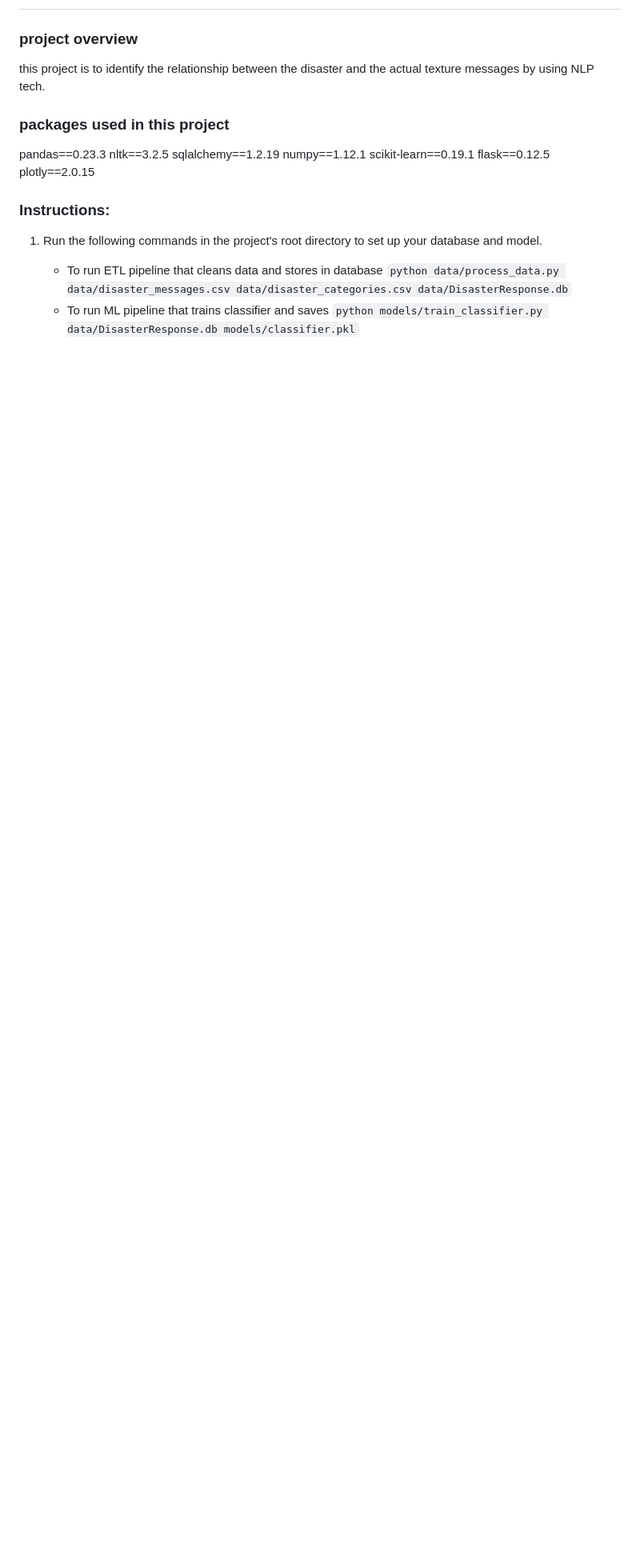
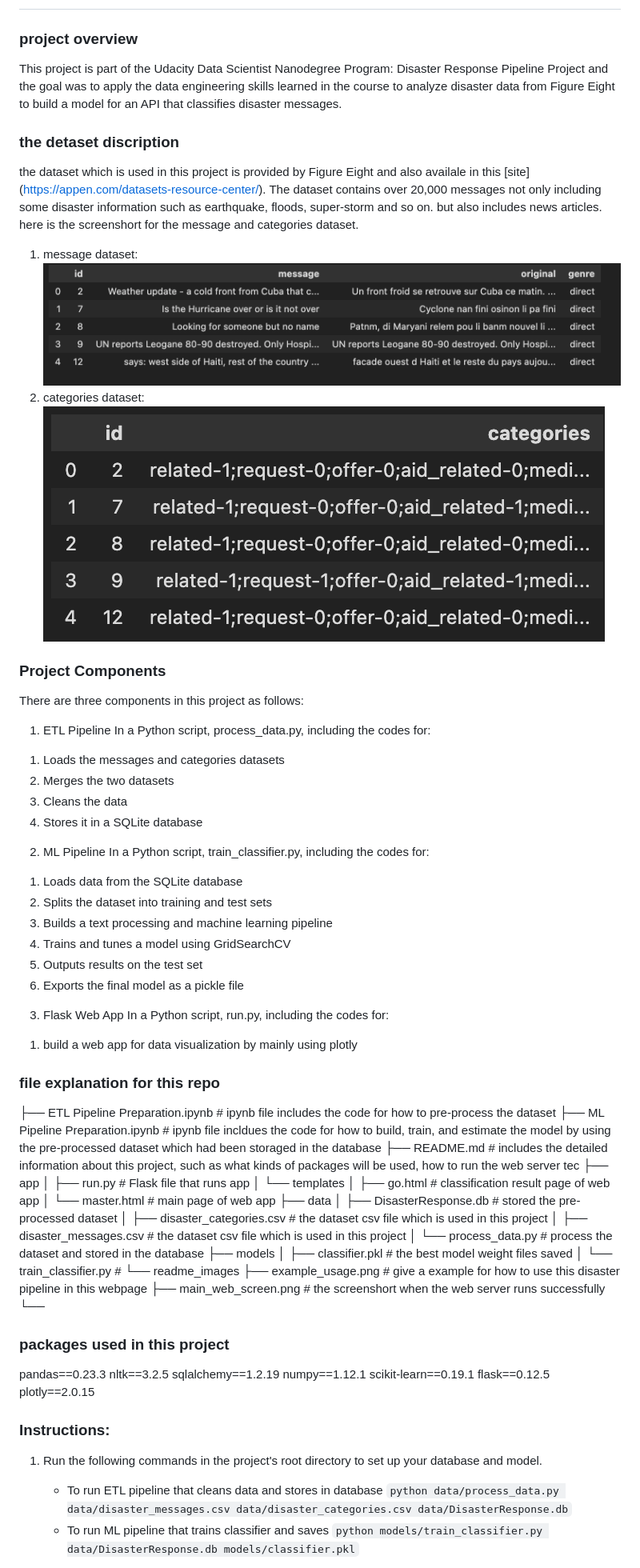
Before and after one commit to allhanz/disaster_response_pipeline, a Markdown page: README.md, the part around the change. Shown at 80% size. Rendered like a GitHub page; pictures changed too: readme_images/categories_dataset.png (added), readme_images/message_dataset.png (added); blank space fills up the shorter version.

Commit message:
modified the readme file and some codes

```diff
--- a/README.md
+++ b/README.md
@@ -1,7 +1,58 @@
 # Disaster Response Pipeline Project
 
 ### project overview
-  this project is to identify the relationship between the disaster and the actual texture messages by using NLP tech.
+ This project is part of the Udacity Data Scientist Nanodegree Program: Disaster Response Pipeline Project and the goal was to apply the data engineering skills learned in the course to analyze disaster data from Figure Eight to build a model for an API that classifies disaster messages.
+
+### the detaset discription
+ the dataset which is used in this project is provided by Figure Eight and also availale in this [site] (https://appen.com/datasets-resource-center/). The dataset contains over 20,000 messages not only including some disaster information such as earthquake, floods, super-storm and so on. but also includes news articles.
+ here is the screenshort for the message and categories dataset.
+ 1. message dataset:
+  ![alt text](/readme_images/message_dataset.png "mess-labels")
+ 2. categories dataset:
+  ![alt text](/readme_images/categories_dataset.png "mess-labels")
+
+### Project Components
+There are three components in this project as follows:
+1. ETL Pipeline
+In a Python script, process_data.py, including the codes for:
+ 1) Loads the messages and categories datasets
+ 2) Merges the two datasets
+ 3) Cleans the data
+ 4) Stores it in a SQLite database
+2. ML Pipeline
+In a Python script, train_classifier.py, including the codes for:
+
+ 1) Loads data from the SQLite database
+ 2) Splits the dataset into training and test sets
+ 3) Builds a text processing and machine learning pipeline
+ 4) Trains and tunes a model using GridSearchCV
+ 5) Outputs results on the test set
+ 6) Exports the final model as a pickle file
+3. Flask Web App
+In a Python script, run.py, including the codes for:
+ 1) build a web app for data visualization by mainly using plotly
+
+### file explanation for this repo
+├── ETL Pipeline Preparation.ipynb # ipynb file includes the code for how to pre-process the dataset
+├── ML Pipeline Preparation.ipynb # ipynb file incldues the code for how to build, train, and estimate the model by using the pre-processed dataset which had been storaged in the database
+├── README.md # includes the detailed information about this project, such as what kinds of packages will be used, how to run the web server tec
+├── app
+│   ├── run.py # Flask file that runs app
+│   └── templates
+│       ├── go.html # classification result page of web app
+│       └── master.html # main page of web app
+├── data
+│   ├── DisasterResponse.db # stored the pre-processed dataset
+│   ├── disaster_categories.csv # the dataset csv file which is used in this project
+│   ├── disaster_messages.csv # the dataset csv file which is used in this project
+│   └── process_data.py # process the dataset and stored in the database
+├── models
+│   ├── classifier.pkl # the best model weight files saved
+│   └── train_classifier.py #
+└── readme_images
+    ├── example_usage.png # give a example for how to use this disaster pipeline in this webpage
+    ├── main_web_screen.png # the screenshort when the web server runs successfully
+    └──
 
 ### packages used in this project
  pandas==0.23.3
```
Also changed, not shown: 2 other files.
